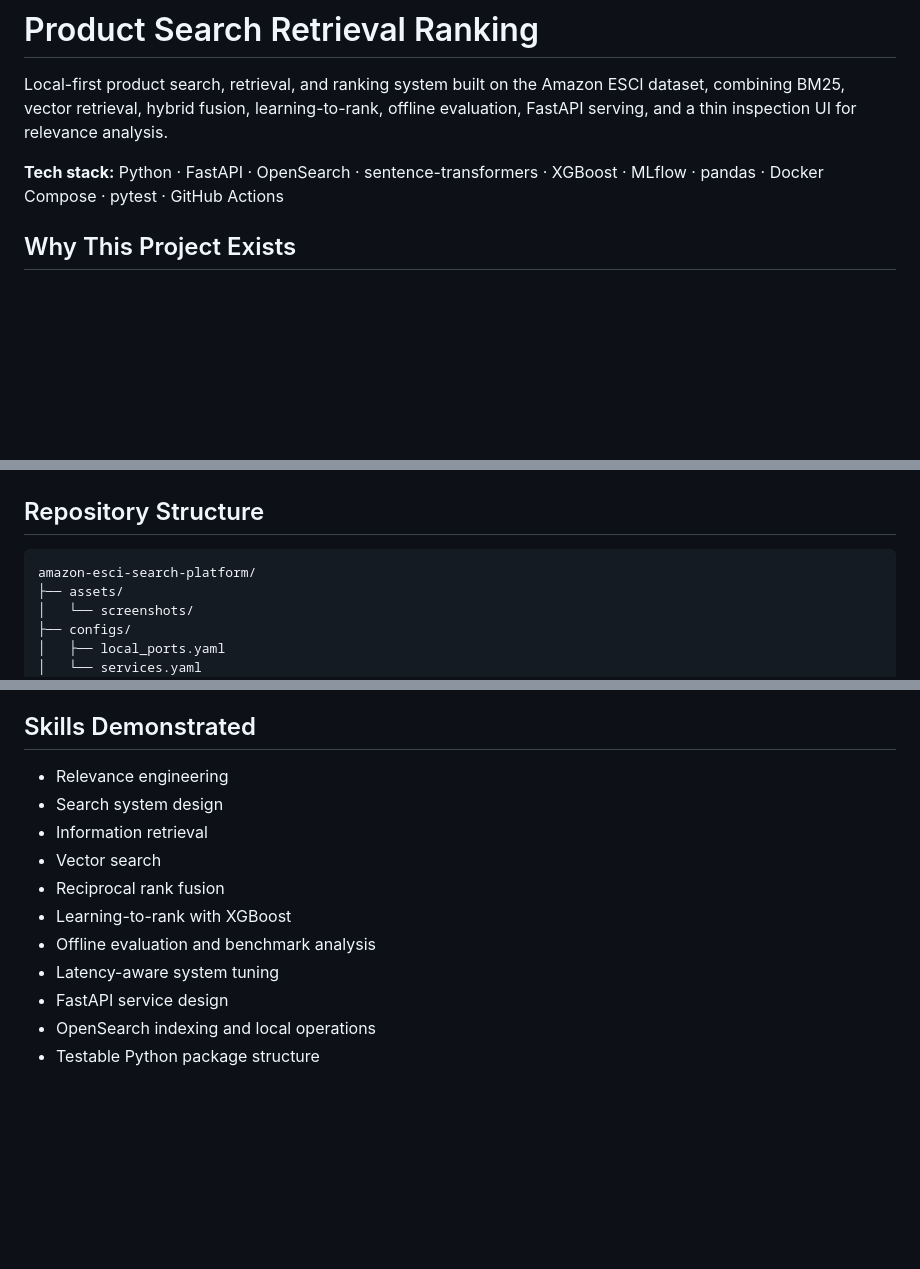
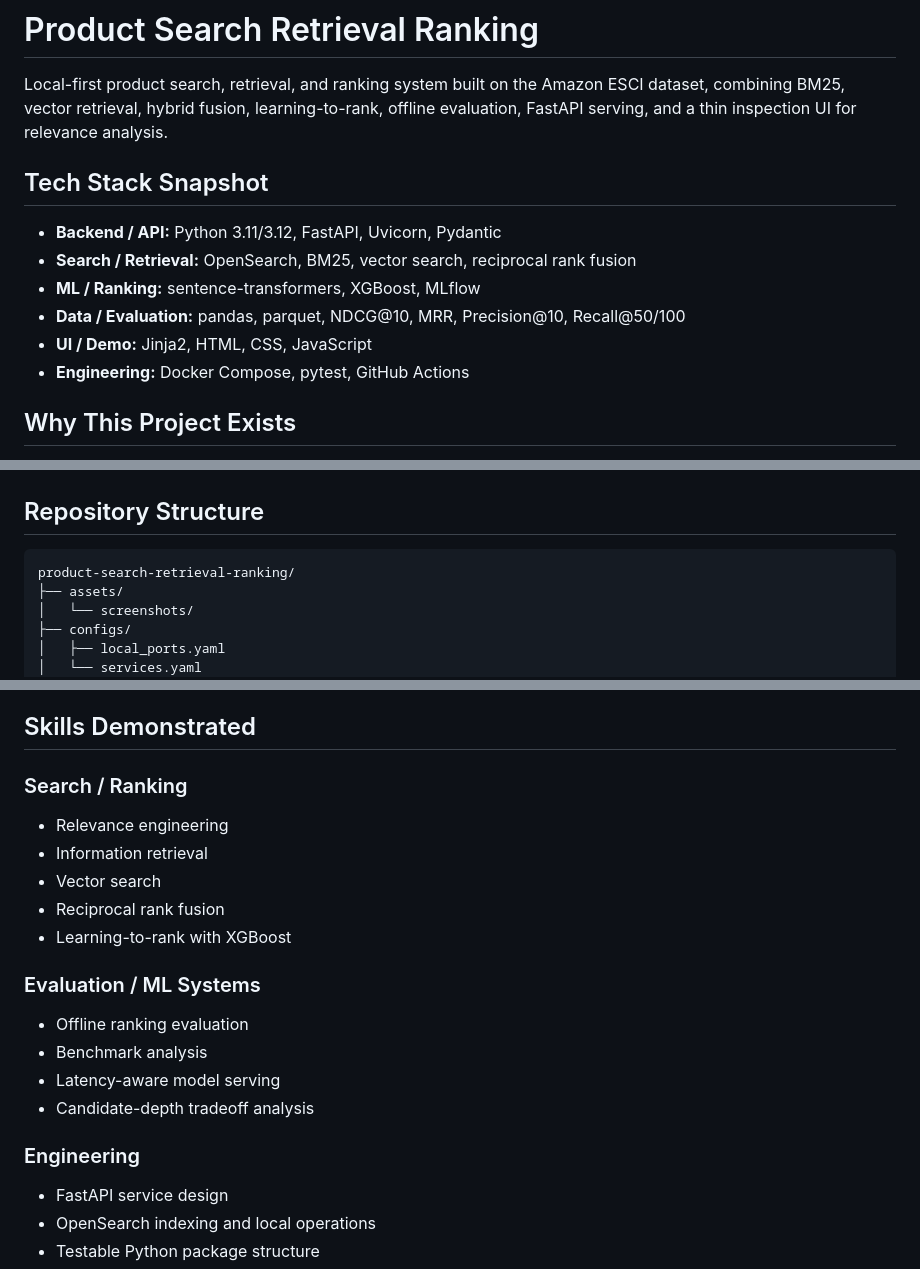
Before and after one commit to SNCA-24/product-search-retrieval-ranking, a Markdown page: README.md, 3 parts joined by grey strips. Drawn GitHub-style; blank space fills up the shorter version.

Commit message:
docs: polish public README positioning

````diff
--- a/README.md
+++ b/README.md
@@ -2,7 +2,14 @@
 
 Local-first product search, retrieval, and ranking system built on the Amazon ESCI dataset, combining BM25, vector retrieval, hybrid fusion, learning-to-rank, offline evaluation, FastAPI serving, and a thin inspection UI for relevance analysis.
 
-**Tech stack:** Python · FastAPI · OpenSearch · sentence-transformers · XGBoost · MLflow · pandas · Docker Compose · pytest · GitHub Actions
+## Tech Stack Snapshot
+
+- **Backend / API:** Python 3.11/3.12, FastAPI, Uvicorn, Pydantic
+- **Search / Retrieval:** OpenSearch, BM25, vector search, reciprocal rank fusion
+- **ML / Ranking:** sentence-transformers, XGBoost, MLflow
+- **Data / Evaluation:** pandas, parquet, NDCG@10, MRR, Precision@10, Recall@50/100
+- **UI / Demo:** Jinja2, HTML, CSS, JavaScript
+- **Engineering:** Docker Compose, pytest, GitHub Actions
 
 ## Why This Project Exists
 
@@ -324,7 +330,7 @@ python scripts/sweep_ltr_candidate_depth.py --profile full --depths 40 50 60 --l
 ## Repository Structure
 
 ```text
-amazon-esci-search-platform/
+product-search-retrieval-ranking/
 ├── assets/
 │   └── screenshots/
 ├── configs/
@@ -415,14 +421,20 @@ This repository does not claim ownership of the external datasets, services, mod
 
 ## Skills Demonstrated
 
+### Search / Ranking
 - Relevance engineering
-- Search system design
 - Information retrieval
 - Vector search
 - Reciprocal rank fusion
 - Learning-to-rank with XGBoost
-- Offline evaluation and benchmark analysis
-- Latency-aware system tuning
+
+### Evaluation / ML Systems
+- Offline ranking evaluation
+- Benchmark analysis
+- Latency-aware model serving
+- Candidate-depth tradeoff analysis
+
+### Engineering
 - FastAPI service design
 - OpenSearch indexing and local operations
 - Testable Python package structure
````
Also changed, not shown: other parts of README.md (+0 -1 lines).
